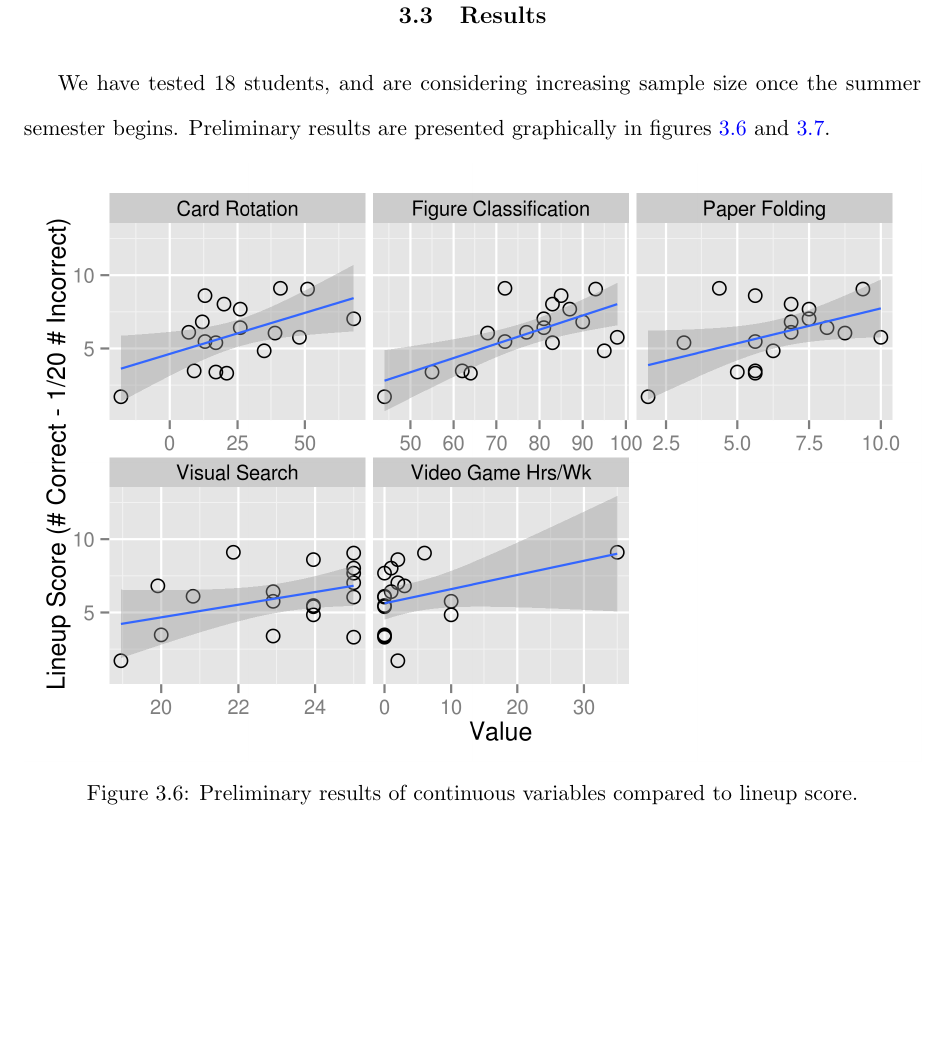
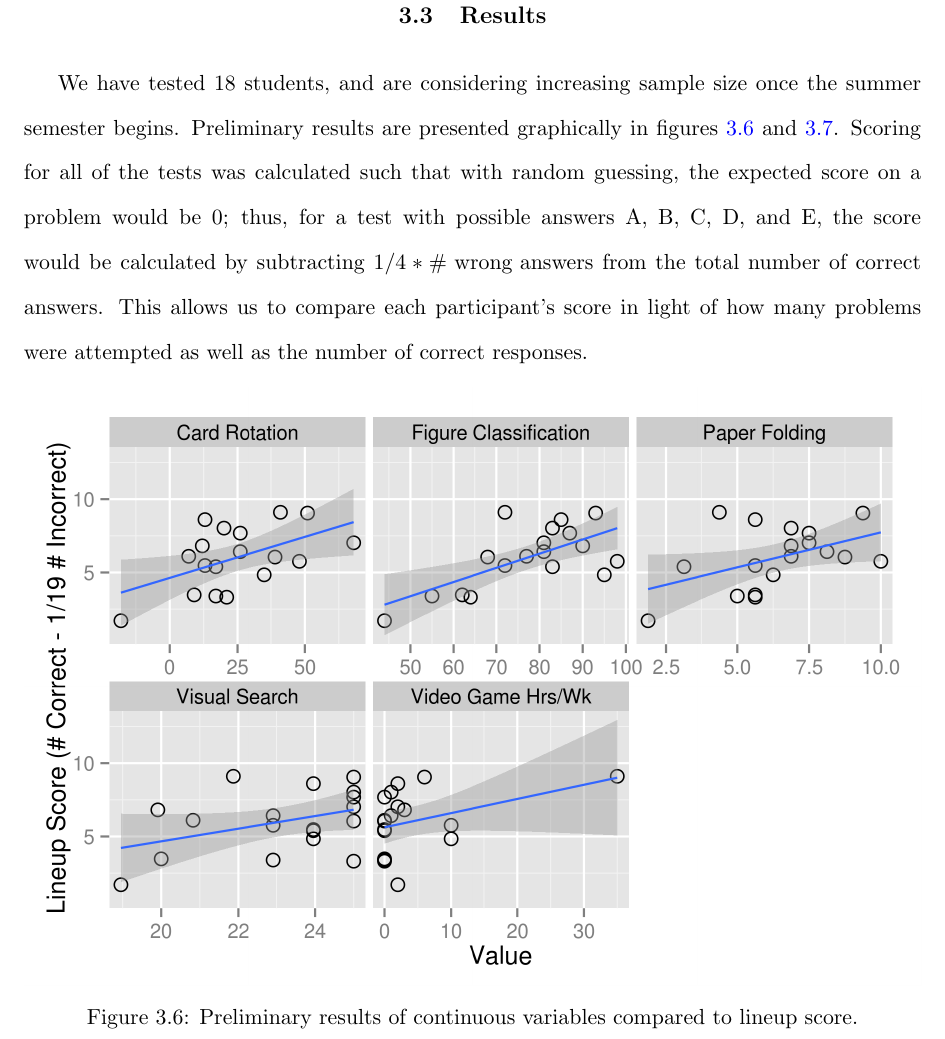
Before and after one commit to srvanderplas/Dissertation, a LaTeX thesis (thesis.tex): part of page 83 of 87, cut so that both start at the same text, the shorter picture padded with empty space. Compiled offline with pdfLaTeX.

Commit message:
Explanation of scoring for visual aptitude

```diff
--- a/thesis.tex
+++ b/thesis.tex
@@ -1597,7 +1597,7 @@ Between cognitive tasks, participants will also complete three blocks of 20 line
 In addition to these tests, participants will complete a questionnaire which includes questions about colorblindness, mathematical background, self-perceived verbal/mathematical/artistic skills, time spent playing video games, and undergraduate major. These questions are designed to assess different factors which may influence a participant's skill at reading graphs and performing spatial tasks.
 
 \section{Results}
-We have tested 18 students, and are considering increasing sample size once the summer semester begins. Preliminary results are presented graphically in figures \ref{fig:visualaptitudects} and \ref{fig:visualaptitudecat}.
+We have tested 18 students, and are considering increasing sample size once the summer semester begins. Preliminary results are presented graphically in figures \ref{fig:visualaptitudects} and \ref{fig:visualaptitudecat}. Scoring for all of the tests was calculated such that with random guessing, the expected score on a problem would be 0; thus, for a test with possible answers A, B, C, D, and E, the score would be calculated by subtracting $1/4*\text{\# wrong answers}$ from the total number of correct answers. This allows us to compare each participant's score in light of how many problems were attempted as well as the number of correct responses.
 
 
 
```
Also changed, not shown: Figure/VisualAptitude/fig-VisReasoningAnalysisCat.png, Figure/VisualAptitude/fig-VisReasoningAnalysisCts.png, 1 other file.
